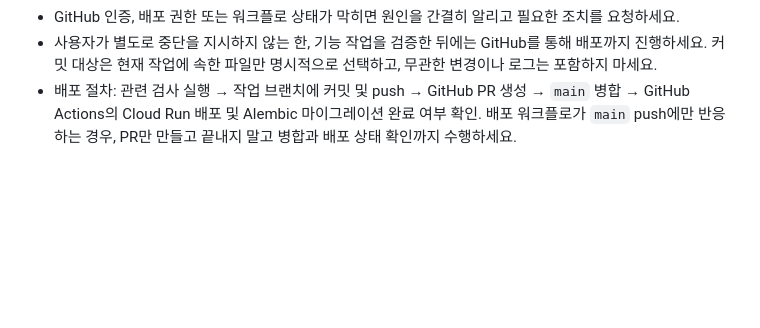
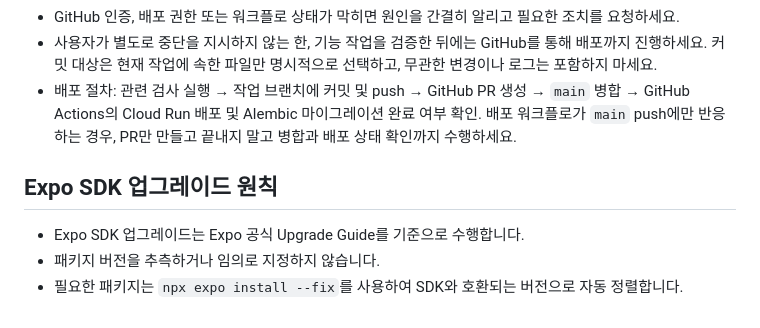
Before and after one commit to storeblog1-dotcom/Auran, a Markdown page: AGENT.md, the part around the change. Drawn GitHub-style; blank space fills up the shorter version.

Commit message:
docs: add Expo SDK upgrade guidelines to AGENT.md

```diff
--- a/AGENT.md
+++ b/AGENT.md
@@ -46,3 +46,9 @@
 - GitHub 인증, 배포 권한 또는 워크플로 상태가 막히면 원인을 간결히 알리고 필요한 조치를 요청하세요.
 - 사용자가 별도로 중단을 지시하지 않는 한, 기능 작업을 검증한 뒤에는 GitHub를 통해 배포까지 진행하세요. 커밋 대상은 현재 작업에 속한 파일만 명시적으로 선택하고, 무관한 변경이나 로그는 포함하지 마세요.
 - 배포 절차: 관련 검사 실행 → 작업 브랜치에 커밋 및 push → GitHub PR 생성 → `main` 병합 → GitHub Actions의 Cloud Run 배포 및 Alembic 마이그레이션 완료 여부 확인. 배포 워크플로가 `main` push에만 반응하는 경우, PR만 만들고 끝내지 말고 병합과 배포 상태 확인까지 수행하세요.
+
+## Expo SDK 업그레이드 원칙
+
+- Expo SDK 업그레이드는 Expo 공식 Upgrade Guide를 기준으로 수행합니다.
+- 패키지 버전을 추측하거나 임의로 지정하지 않습니다.
+- 필요한 패키지는 `npx expo install --fix`를 사용하여 SDK와 호환되는 버전으로 자동 정렬합니다.
```
